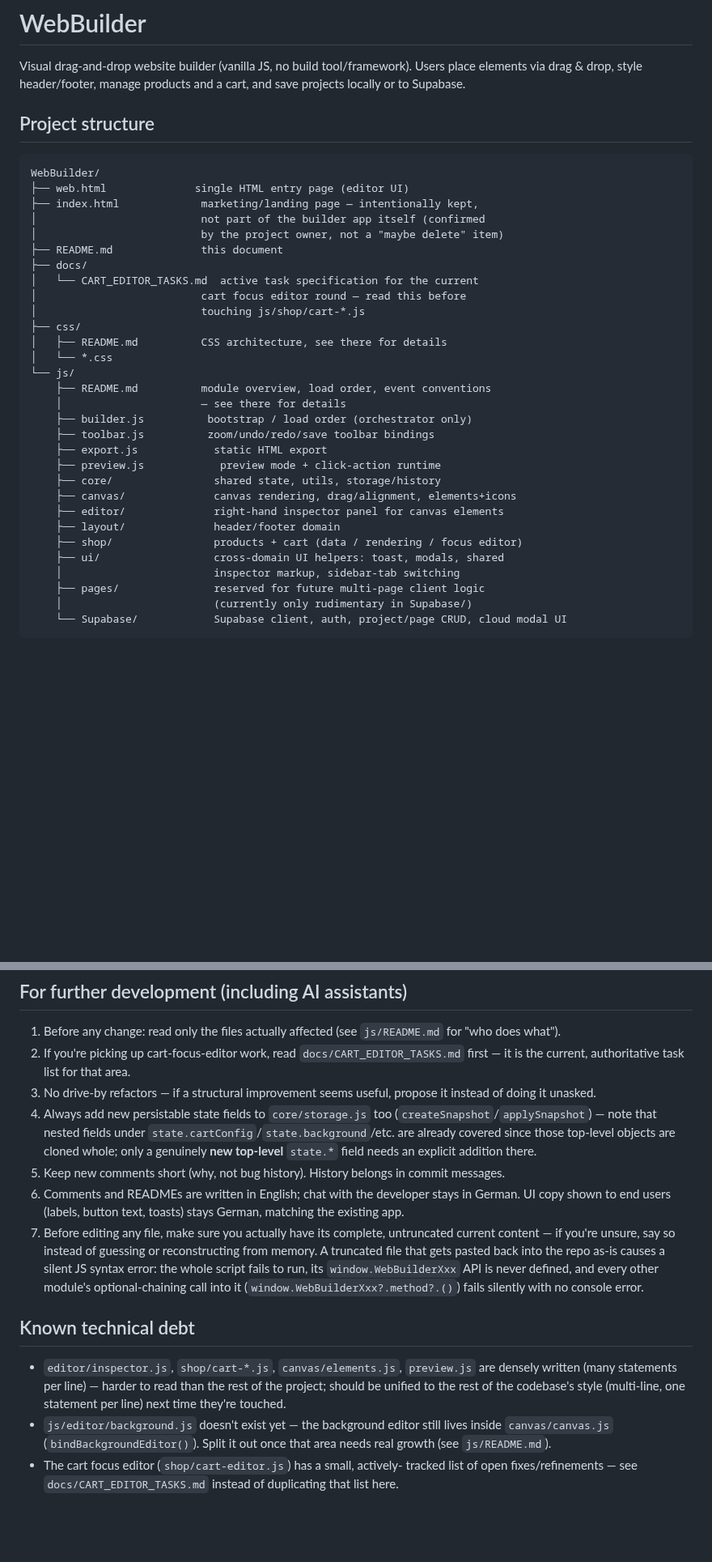
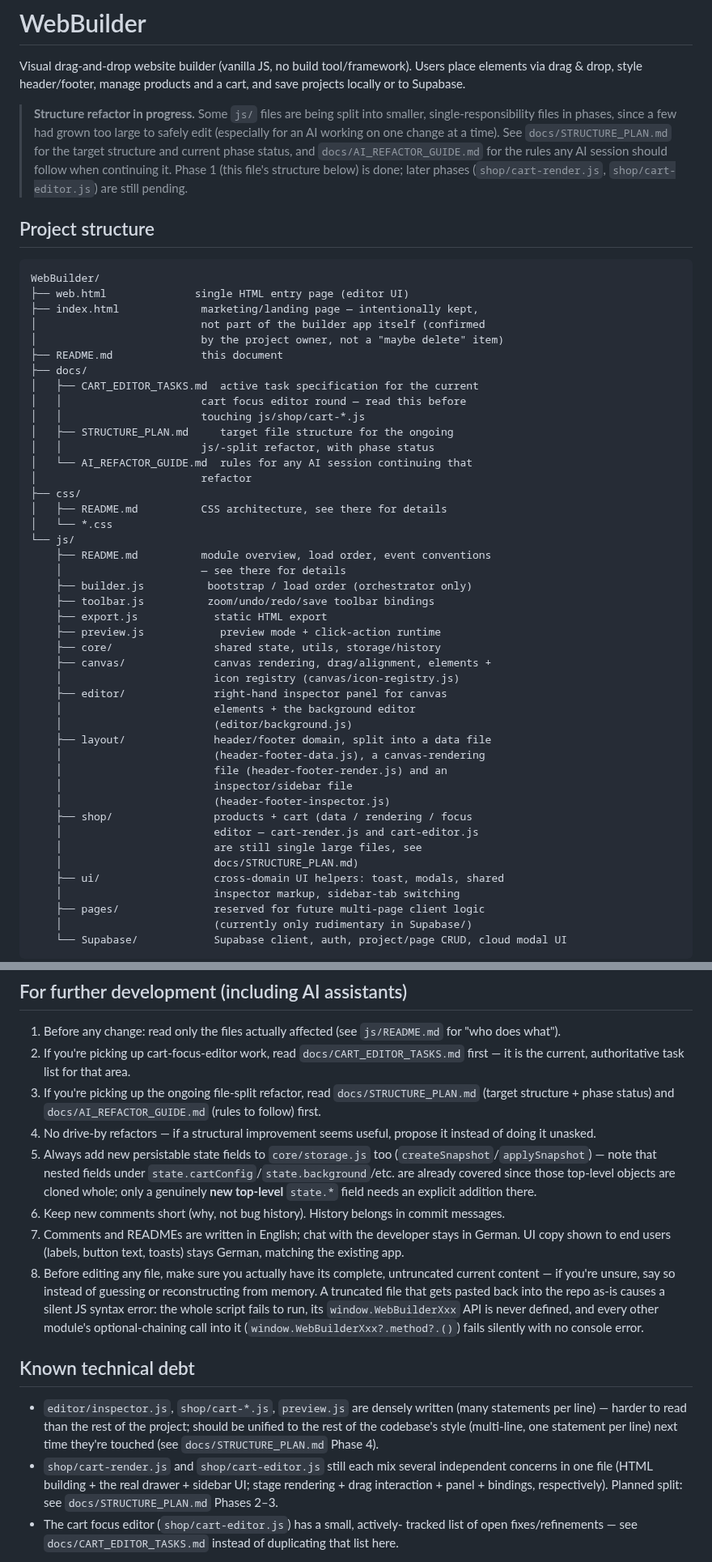
Before and after one commit to KubaM381/WebBuilder, a Markdown page: README.md, 2 parts joined by grey strips. Shown at 81% size. Drawn GitHub-style; blank space fills up the shorter version.

Commit message:
Refactor README for clarity and updated structure
Refactor README to improve clarity and structure. Update project structure details and add notes on ongoing refactor phases.

```diff
--- a/README.md
+++ b/README.md
@@ -3,6 +3,15 @@
 Visual drag-and-drop website builder (vanilla JS, no build tool/framework).
 Users place elements via drag & drop, style header/footer, manage products
 and a cart, and save projects locally or to Supabase.
+
+> **Structure refactor in progress.** Some `js/` files are being split into
+> smaller, single-responsibility files in phases, since a few had grown
+> too large to safely edit (especially for an AI working on one change at
+> a time). See `docs/STRUCTURE_PLAN.md` for the target structure and
+> current phase status, and `docs/AI_REFACTOR_GUIDE.md` for the rules any
+> AI session should follow when continuing it. Phase 1 (this file's
+> structure below) is done; later phases (`shop/cart-render.js`,
+> `shop/cart-editor.js`) are still pending.
 
 ## Project structure
 
@@ -14,9 +23,13 @@ WebBuilder/
 │                          by the project owner, not a "maybe delete" item)
 ├── README.md              this document
 ├── docs/
-│   └── CART_EDITOR_TASKS.md  active task specification for the current
-│                          cart focus editor round — read this before
-│                          touching js/shop/cart-*.js
+│   ├── CART_EDITOR_TASKS.md  active task specification for the current
+│   │                      cart focus editor round — read this before
+│   │                      touching js/shop/cart-*.js
+│   ├── STRUCTURE_PLAN.md     target file structure for the ongoing
+│   │                      js/-split refactor, with phase status
+│   └── AI_REFACTOR_GUIDE.md  rules for any AI session continuing that
+│                          refactor
 ├── css/
 │   ├── README.md          CSS architecture, see there for details
 │   └── *.css
@@ -28,10 +41,20 @@ WebBuilder/
     ├── export.js            static HTML export
     ├── preview.js            preview mode + click-action runtime
     ├── core/                shared state, utils, storage/history
-    ├── canvas/              canvas rendering, drag/alignment, elements+icons
-    ├── editor/              right-hand inspector panel for canvas elements
-    ├── layout/              header/footer domain
-    ├── shop/                products + cart (data / rendering / focus editor)
+    ├── canvas/              canvas rendering, drag/alignment, elements +
+    │                        icon registry (canvas/icon-registry.js)
+    ├── editor/              right-hand inspector panel for canvas
+    │                        elements + the background editor
+    │                        (editor/background.js)
+    ├── layout/              header/footer domain, split into a data file
+    │                        (header-footer-data.js), a canvas-rendering
+    │                        file (header-footer-render.js) and an
+    │                        inspector/sidebar file
+    │                        (header-footer-inspector.js)
+    ├── shop/                products + cart (data / rendering / focus
+    │                        editor — cart-render.js and cart-editor.js
+    │                        are still single large files, see
+    │                        docs/STRUCTURE_PLAN.md)
     ├── ui/                  cross-domain UI helpers: toast, modals, shared
     │                        inspector markup, sidebar-tab switching
     ├── pages/               reserved for future multi-page client logic
@@ -102,19 +129,22 @@ format.
 2. If you're picking up cart-focus-editor work, read
    `docs/CART_EDITOR_TASKS.md` first — it is the current, authoritative
    task list for that area.
-3. No drive-by refactors — if a structural improvement seems useful,
+3. If you're picking up the ongoing file-split refactor, read
+   `docs/STRUCTURE_PLAN.md` (target structure + phase status) and
+   `docs/AI_REFACTOR_GUIDE.md` (rules to follow) first.
+4. No drive-by refactors — if a structural improvement seems useful,
    propose it instead of doing it unasked.
-4. Always add new persistable state fields to `core/storage.js` too
+5. Always add new persistable state fields to `core/storage.js` too
    (`createSnapshot`/`applySnapshot`) — note that nested fields under
    `state.cartConfig`/`state.background`/etc. are already covered since
    those top-level objects are cloned whole; only a genuinely **new
    top-level** `state.*` field needs an explicit addition there.
-5. Keep new comments short (why, not bug history). History belongs in
+6. Keep new comments short (why, not bug history). History belongs in
    commit messages.
-6. Comments and READMEs are written in English; chat with the developer
+7. Comments and READMEs are written in English; chat with the developer
    stays in German. UI copy shown to end users (labels, button text,
    toasts) stays German, matching the existing app.
-7. Before editing any file, make sure you actually have its complete,
+8. Before editing any file, make sure you actually have its complete,
    untruncated current content — if you're unsure, say so instead of
    guessing or reconstructing from memory. A truncated file that gets
    pasted back into the repo as-is causes a silent JS syntax error: the
@@ -125,14 +155,15 @@ format.
 
 ## Known technical debt
 
-- `editor/inspector.js`, `shop/cart-*.js`, `canvas/elements.js`,
-  `preview.js` are densely written (many statements per line) — harder to
-  read than the rest of the project; should be unified to the rest of the
-  codebase's style (multi-line, one statement per line) next time they're
-  touched.
-- `js/editor/background.js` doesn't exist yet — the background editor
-  still lives inside `canvas/canvas.js` (`bindBackgroundEditor()`). Split
-  it out once that area needs real growth (see `js/README.md`).
+- `editor/inspector.js`, `shop/cart-*.js`, `preview.js` are densely
+  written (many statements per line) — harder to read than the rest of
+  the project; should be unified to the rest of the codebase's style
+  (multi-line, one statement per line) next time they're touched (see
+  `docs/STRUCTURE_PLAN.md` Phase 4).
+- `shop/cart-render.js` and `shop/cart-editor.js` still each mix several
+  independent concerns in one file (HTML building + the real drawer +
+  sidebar UI; stage rendering + drag interaction + panel + bindings,
+  respectively). Planned split: see `docs/STRUCTURE_PLAN.md` Phases 2–3.
 - The cart focus editor (`shop/cart-editor.js`) has a small, actively-
   tracked list of open fixes/refinements — see `docs/CART_EDITOR_TASKS.md`
   instead of duplicating that list here.
```
Also changed, not shown: other parts of README.md (+15 -11 lines).
